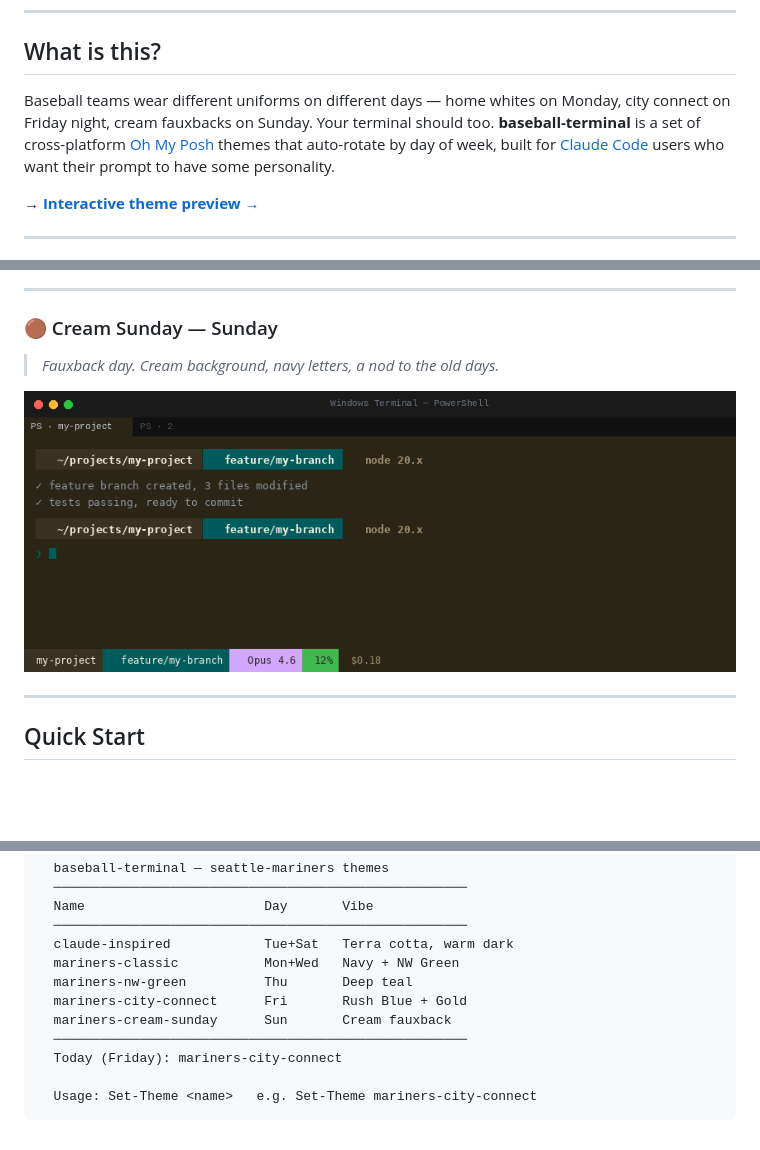
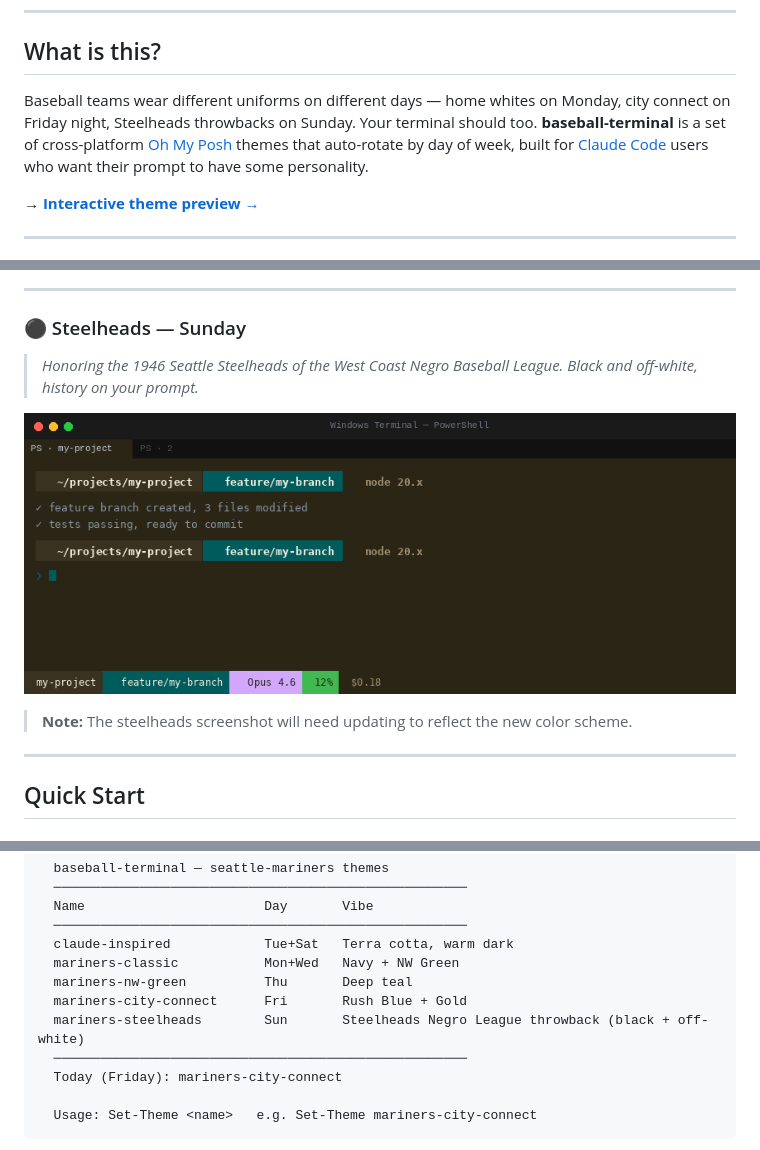
Before and after one commit to pateljatin/baseball-terminal, a Markdown page: README.md, 3 parts joined by grey strips. GitHub-like rendering; blank space fills up the shorter version.

```diff
--- a/README.md
+++ b/README.md
@@ -12,7 +12,7 @@
 
 ## What is this?
 
-Baseball teams wear different uniforms on different days — home whites on Monday, city connect on Friday night, cream fauxbacks on Sunday. Your terminal should too. **baseball-terminal** is a set of cross-platform [Oh My Posh](https://ohmyposh.dev/) themes that auto-rotate by day of week, built for [Claude Code](https://claude.ai) users who want their prompt to have some personality.
+Baseball teams wear different uniforms on different days — home whites on Monday, city connect on Friday night, Steelheads throwbacks on Sunday. Your terminal should too. **baseball-terminal** is a set of cross-platform [Oh My Posh](https://ohmyposh.dev/) themes that auto-rotate by day of week, built for [Claude Code](https://claude.ai) users who want their prompt to have some personality.
 
 → **[Interactive theme preview →](https://pateljatin.github.io/baseball-terminal)**
 
@@ -54,11 +54,13 @@ Five themes. Five vibes. One for every day of the week.
 
 ---
 
-### 🟤 Cream Sunday — Sunday
+### ⚫ Steelheads — Sunday
 
-> *Fauxback day. Cream background, navy letters, a nod to the old days.*
+> *Honoring the 1946 Seattle Steelheads of the West Coast Negro Baseball League. Black and off-white, history on your prompt.*
 
-![Mariners Cream Sunday theme preview](docs/screenshots/mariners-cream-sunday.png)
+![Mariners Steelheads theme preview](docs/screenshots/mariners-steelheads.png)
+
+> **Note:** The steelheads screenshot will need updating to reflect the new color scheme.
 
 ---
 
@@ -119,7 +121,7 @@ $ list-themes                              # Zsh / Bash
   mariners-classic           Mon+Wed   Navy + NW Green
   mariners-nw-green          Thu       Deep teal
   mariners-city-connect      Fri       Rush Blue + Gold
-  mariners-cream-sunday      Sun       Cream fauxback
+  mariners-steelheads        Sun       Steelheads Negro League throwback (black + off-white)
   ─────────────────────────────────────────────────────
   Today (Friday): mariners-city-connect
 
```
Also changed, not shown: other parts of README.md (+1 -1 lines), CLAUDE.md (+3 -2 lines), teams/seattle-mariners/README.md (+4 -4 lines), docs/screenshots/mariners-steelheads.png (renamed from docs/screenshots/mariners-cream-sunday.png), 4 other files.
